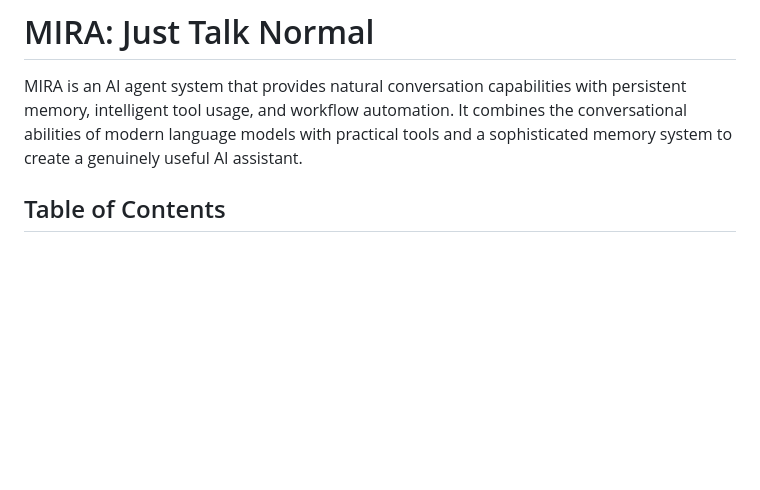
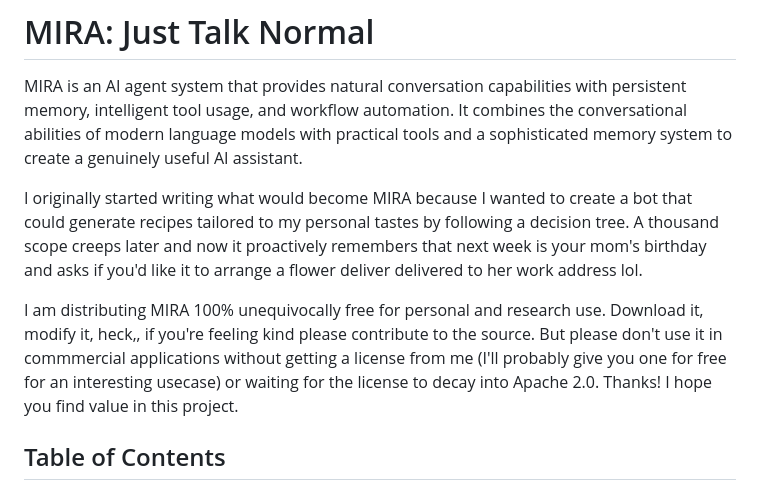
Before and after one commit to taylorsatula/mira, a Markdown page: README.md, the part around the change. Rendered like a GitHub page; blank space fills up the shorter version.

```diff
--- a/README.md
+++ b/README.md
@@ -1,6 +1,10 @@
 # MIRA: Just Talk Normal
 
 MIRA is an AI agent system that provides natural conversation capabilities with persistent memory, intelligent tool usage, and workflow automation. It combines the conversational abilities of modern language models with practical tools and a sophisticated memory system to create a genuinely useful AI assistant.
+
+I originally started writing what would become MIRA because I wanted to create a bot that could generate recipes tailored to my personal tastes by following a decision tree. A thousand scope creeps later and now it proactively remembers that next week is your mom's birthday and asks if you'd like it to arrange a flower deliver delivered to her work address lol.
+
+I am distributing MIRA 100% unequivocally free for personal and research use. Download it, modify it, heck,, if you're feeling kind please contribute to the source. But please don't use it in commmercial applications without getting a license from me (I'll probably give you one for free for an interesting usecase) or waiting for the license to decay into Apache 2.0. Thanks! I hope you find value in this project.
 
 ## Table of Contents
 
```
